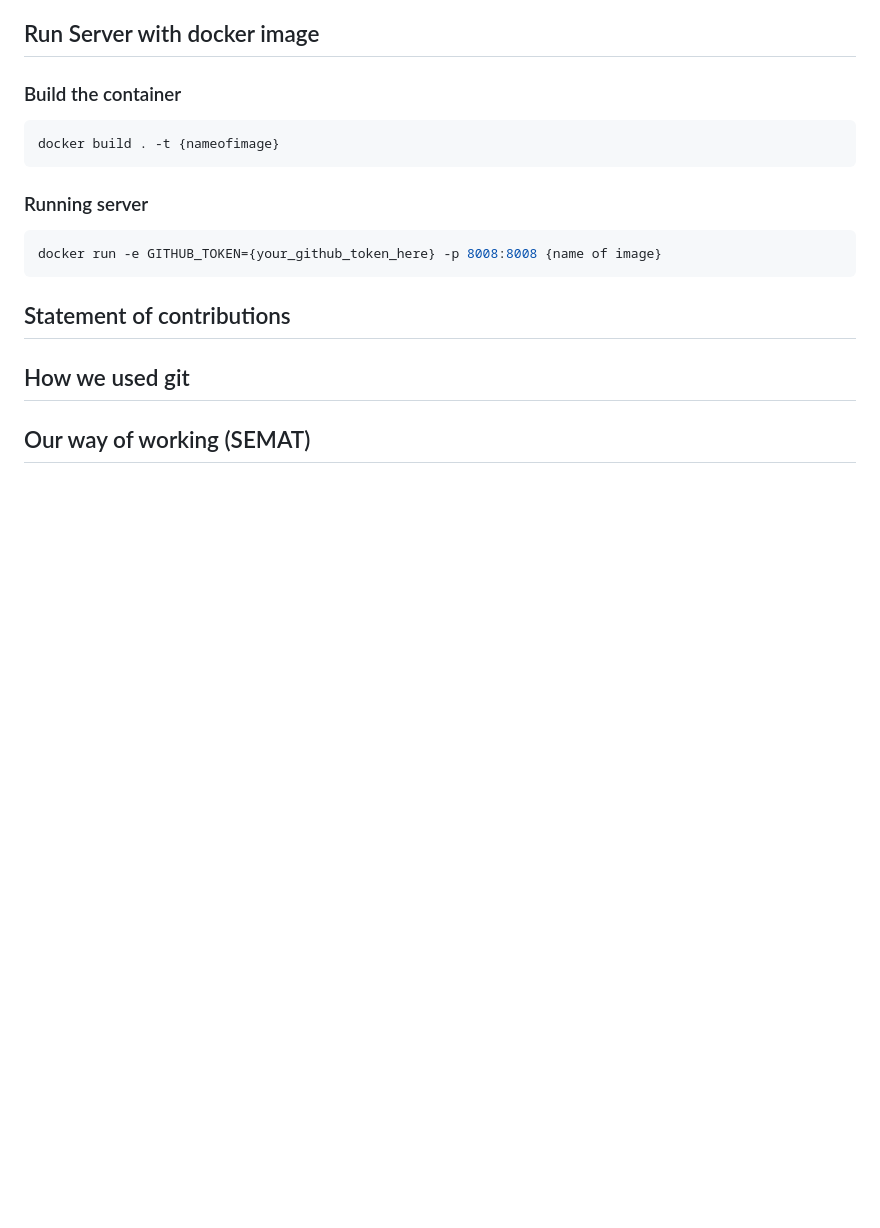
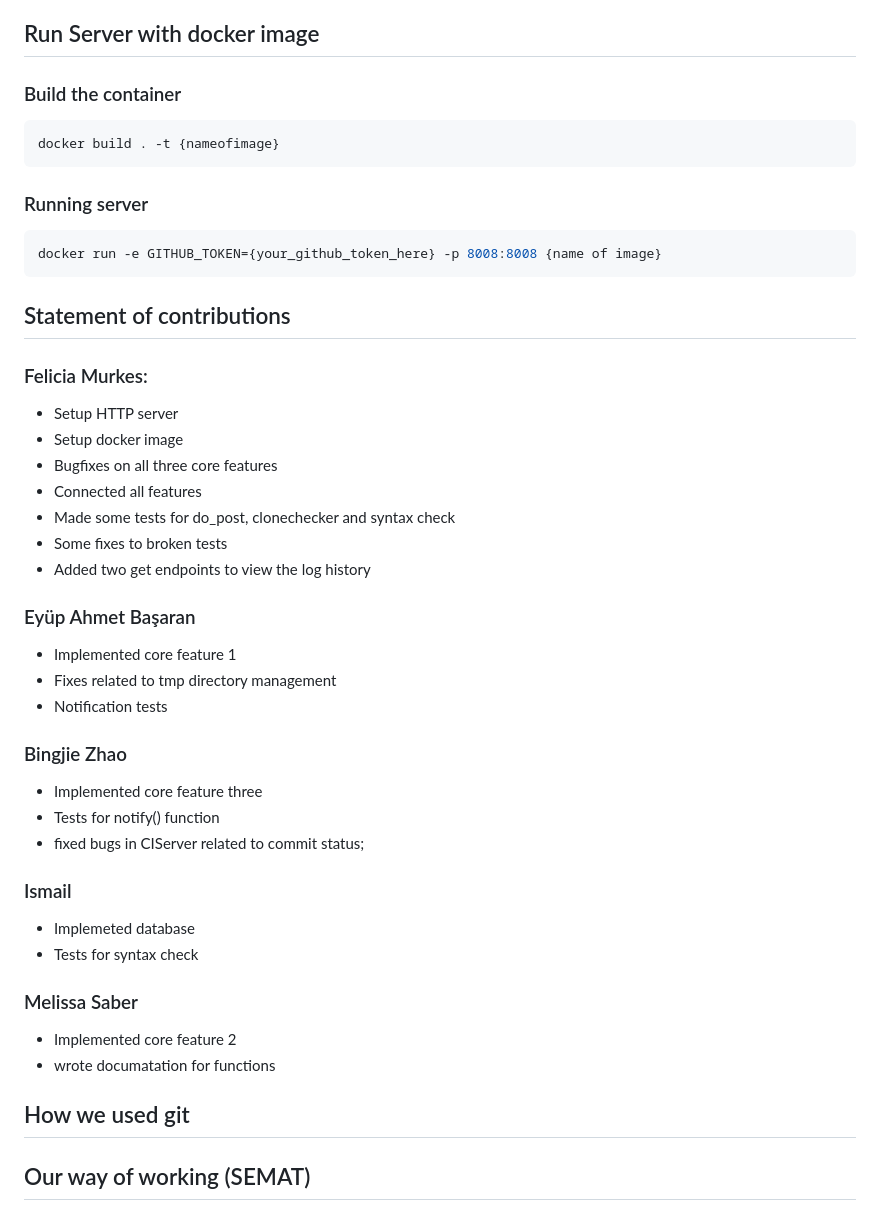
Before and after one commit to DD2480Group8/DD2480-CI, a Markdown page: README.md, the part around the change. Rendered like a GitHub page; blank space fills up the shorter version.

Commit message:
doc: added contributions to readme file (#43)

```diff
--- a/README.md
+++ b/README.md
@@ -119,6 +119,33 @@ docker run -e GITHUB_TOKEN={your_github_token_here} -p 8008:8008 {name of image}
 
 ## Statement of contributions
 
+### Felicia Murkes:
+- Setup HTTP server
+- Setup docker image
+- Bugfixes on all three core features
+- Connected all features
+- Made some tests for do_post, clonechecker and syntax check
+- Some fixes to broken tests
+- Added two get endpoints to view the log history
+
+### Eyüp Ahmet Başaran
+- Implemented core feature 1
+- Fixes related to tmp directory management
+- Notification tests
+
+### Bingjie Zhao
+- Implemented core feature three
+- Tests for notify() function
+- fixed bugs in CIServer related to commit status;
+
+### Ismail
+- Implemeted database
+- Tests for syntax check
+
+### Melissa Saber
+- Implemented core feature 2
+- wrote documatation for functions
+
 ## How we used git
 
 ## Our way of working (SEMAT)
```
